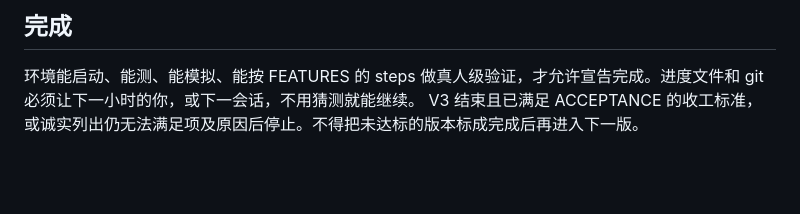
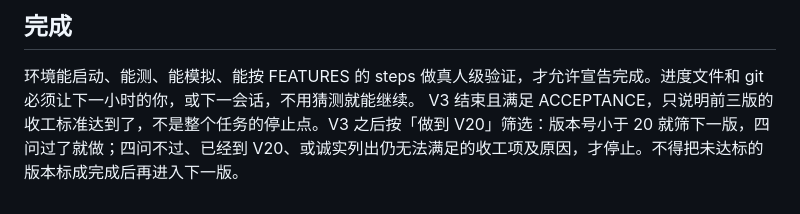
Before and after one commit to ComeCatchMoonLa/cursor-harness-money-sim, a Markdown page: HARNESS.md, the part around the change. GitHub-like rendering; blank space fills up the shorter version.

Commit message:
完成一节不再把停止点写在 V3
V3 达标只说明前三版收工。之后仍按做到 V20 筛选，四问不过才停。

Co-authored-by: CatchMoon <ComeCatchMoonLa@users.noreply.github.com>

```diff
--- a/HARNESS.md
+++ b/HARNESS.md
@@ -134,4 +134,4 @@ README、PROGRESS、DESIGN_REVIEW 仍按 ACCEPTANCE 更新。PROGRESS 四行必
 
 ## 完成
 环境能启动、能测、能模拟、能按 FEATURES 的 steps 做真人级验证，才允许宣告完成。进度文件和 git 必须让下一小时的你，或下一会话，不用猜测就能继续。
-V3 结束且已满足 ACCEPTANCE 的收工标准，或诚实列出仍无法满足项及原因后停止。不得把未达标的版本标成完成后再进入下一版。
+V3 结束且满足 ACCEPTANCE，只说明前三版的收工标准达到了，不是整个任务的停止点。V3 之后按「做到 V20」筛选：版本号小于 20 就筛下一版，四问过了就做；四问不过、已经到 V20、或诚实列出仍无法满足的收工项及原因，才停止。不得把未达标的版本标成完成后再进入下一版。
```
